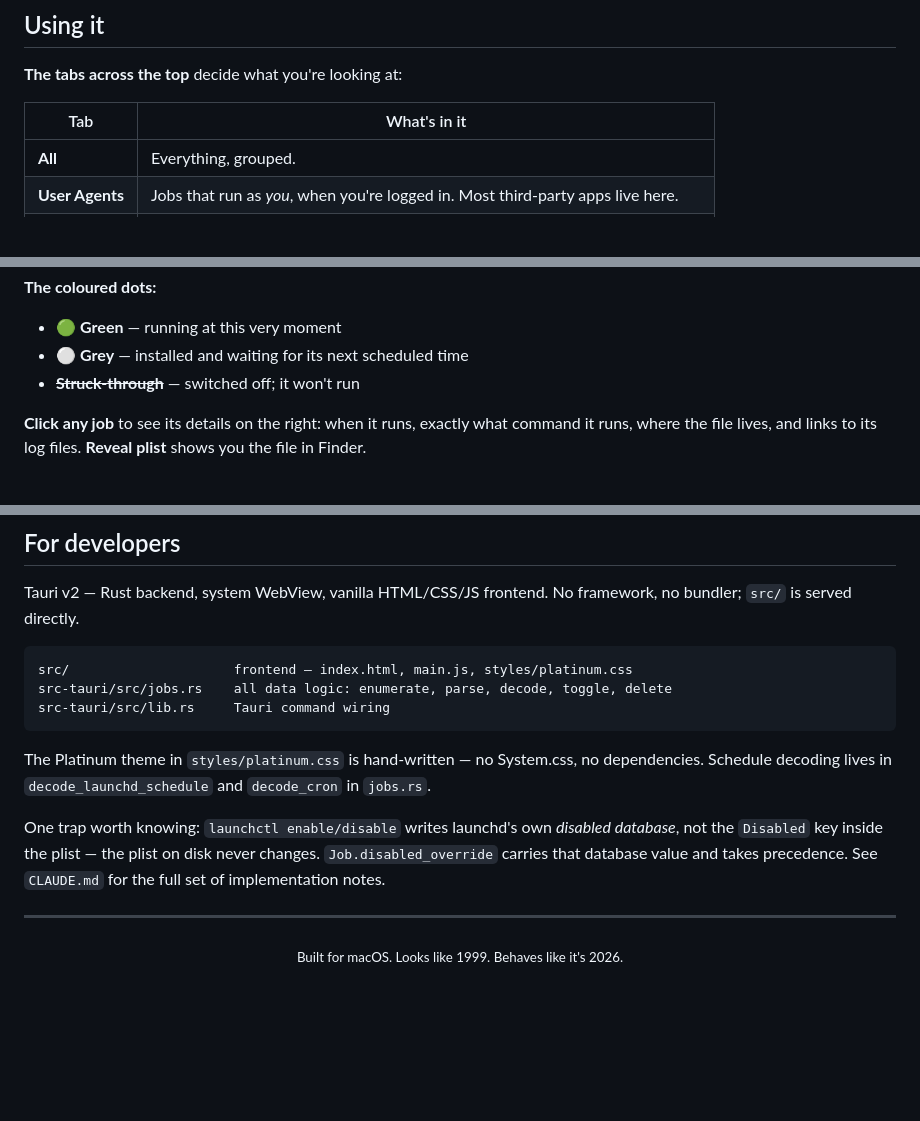
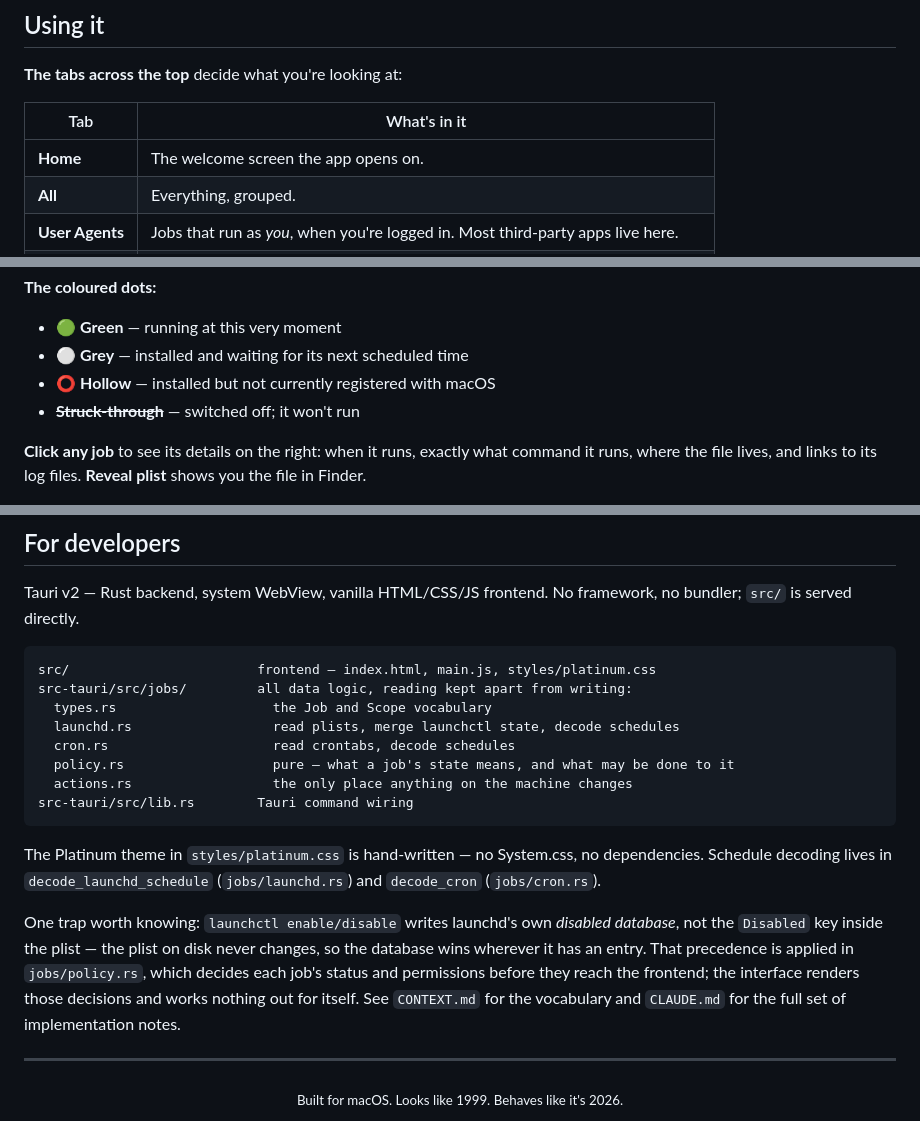
Before and after one commit to theglove44/mac-schedules, a Markdown page: README.md, 3 parts joined by grey strips. GitHub-like rendering; blank space fills up the shorter version.

Commit message:
Correct stale file references in README and CLAUDE.md
The README's developer section still described src-tauri/src/jobs.rs,
a single file that was split into the jobs/ modules some commits ago,
and still said Job.disabled_override carries the disabled-database
value, which stopped being true when that field was replaced by the
decided status.

Also: the tabs table omitted Home, the dot legend omitted the hollow
"not loaded" state, and CLAUDE.md named the built app Schedules.app
when productName makes it classic-schedules.app.

Co-Authored-By: Claude Opus 5 (1M context) <noreply@anthropic.com>

````diff
--- a/README.md
+++ b/README.md
@@ -119,6 +119,7 @@ Opens the app straight away and closes when you quit it.
 
 | Tab | What's in it |
 |---|---|
+| **Home** | The welcome screen the app opens on. |
 | **All** | Everything, grouped. |
 | **User Agents** | Jobs that run as *you*, when you're logged in. Most third-party apps live here. |
 | **Global** | Jobs that run for every user on this Mac. |
@@ -130,6 +131,7 @@ Opens the app straight away and closes when you quit it.
 
 - 🟢 **Green** — running at this very moment
 - ⚪ **Grey** — installed and waiting for its next scheduled time
+- ⭕ **Hollow** — installed but not currently registered with macOS
 - ~~**Struck-through**~~ — switched off; it won't run
 
 **Click any job** to see its details on the right: when it runs, exactly what
@@ -176,19 +178,27 @@ Tauri v2 — Rust backend, system WebView, vanilla HTML/CSS/JS frontend. No
 framework, no bundler; `src/` is served directly.
 
 ```
-src/                     frontend — index.html, main.js, styles/platinum.css
-src-tauri/src/jobs.rs    all data logic: enumerate, parse, decode, toggle, delete
-src-tauri/src/lib.rs     Tauri command wiring
+src/                        frontend — index.html, main.js, styles/platinum.css
+src-tauri/src/jobs/         all data logic, reading kept apart from writing:
+  types.rs                    the Job and Scope vocabulary
+  launchd.rs                  read plists, merge launchctl state, decode schedules
+  cron.rs                     read crontabs, decode schedules
+  policy.rs                   pure — what a job's state means, and what may be done to it
+  actions.rs                  the only place anything on the machine changes
+src-tauri/src/lib.rs        Tauri command wiring
 ```
 
 The Platinum theme in `styles/platinum.css` is hand-written — no System.css, no
-dependencies. Schedule decoding lives in `decode_launchd_schedule` and
-`decode_cron` in `jobs.rs`.
+dependencies. Schedule decoding lives in `decode_launchd_schedule`
+(`jobs/launchd.rs`) and `decode_cron` (`jobs/cron.rs`).
 
 One trap worth knowing: `launchctl enable/disable` writes launchd's own
 *disabled database*, not the `Disabled` key inside the plist — the plist on disk
-never changes. `Job.disabled_override` carries that database value and takes
-precedence. See `CLAUDE.md` for the full set of implementation notes.
+never changes, so the database wins wherever it has an entry. That precedence is
+applied in `jobs/policy.rs`, which decides each job's status and permissions
+before they reach the frontend; the interface renders those decisions and works
+nothing out for itself. See `CONTEXT.md` for the vocabulary and `CLAUDE.md` for
+the full set of implementation notes.
 
 ---
 
````
Also changed, not shown: CLAUDE.md (+1 -1 lines).
